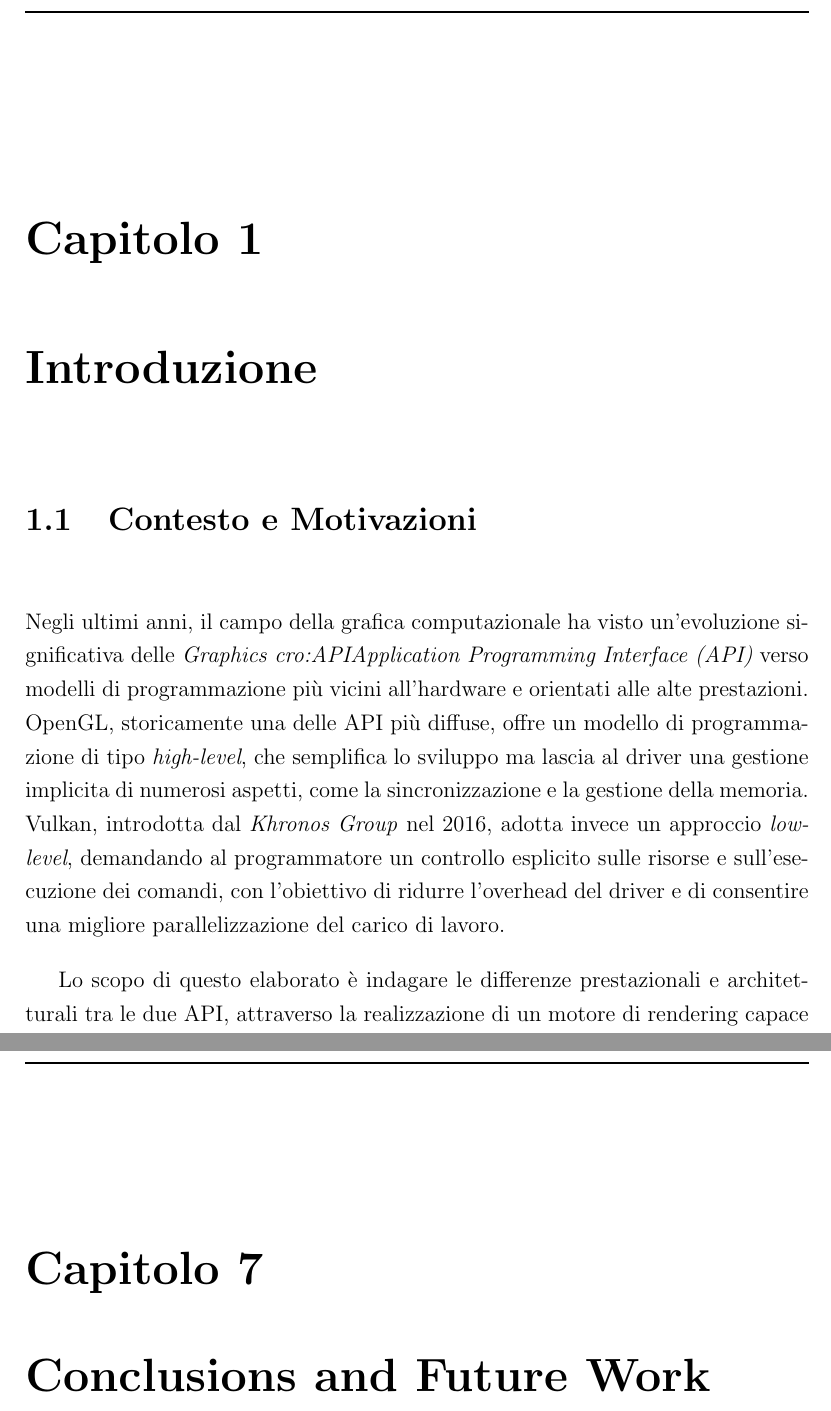
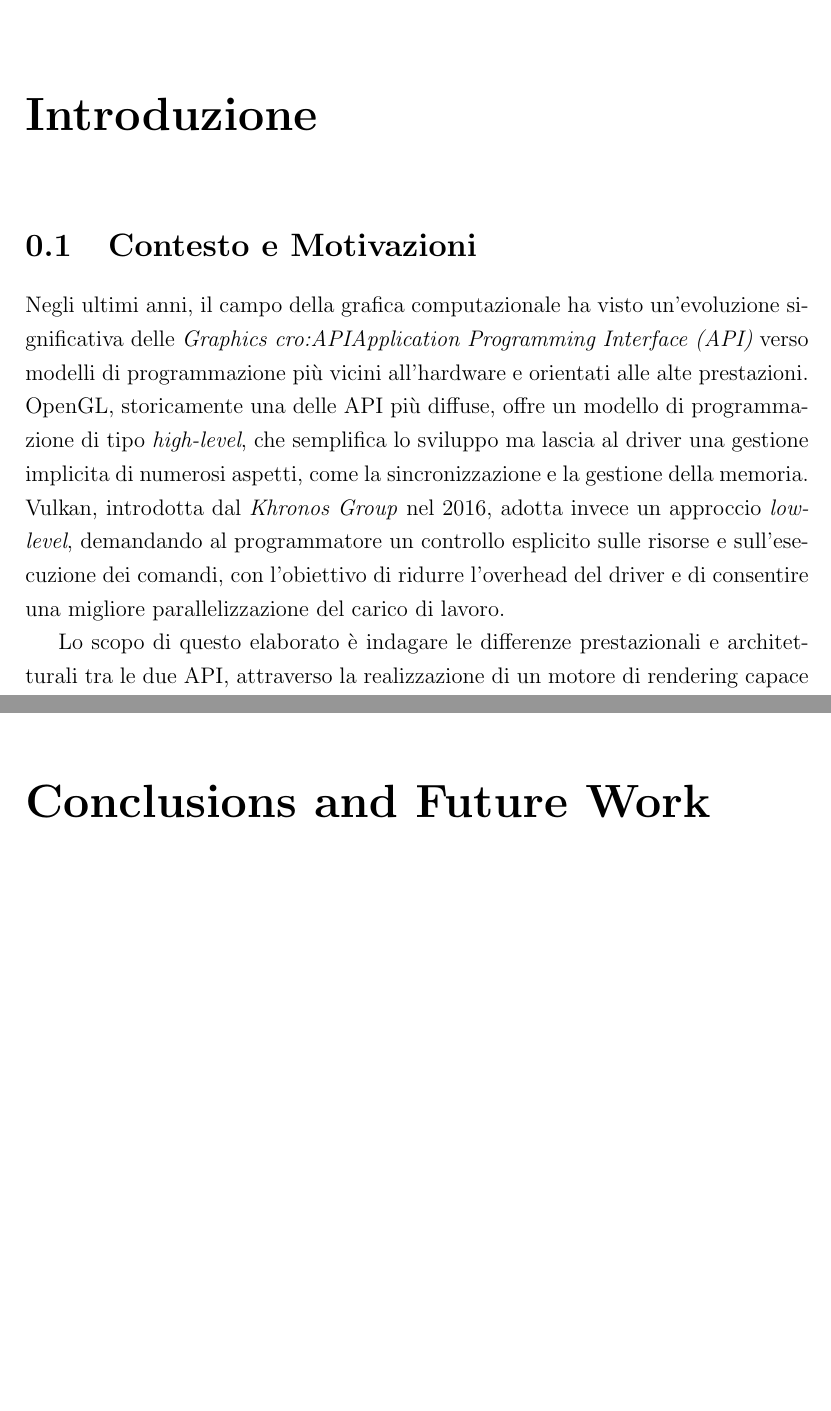
Before and after one commit to Fuwuffyi/thesis-project-tex, a LaTeX thesis (thesis-main.tex): two parts of pages 9 and 21 of 25, joined at a grey line, cut at the place of the change, the shorter picture padded with empty space. Compiled offline with pdfLaTeX.

Commit message:
Slight layout fixes

```diff
--- a/thesis-main.tex
+++ b/thesis-main.tex
@@ -45,8 +45,8 @@ Optional. Max a few lines.
 \mainmatter
 
 %----------------------------------------------------------------------------------------
-\chapter{Introduzione}
-\label{chap:introduzione}
+\chapterWithoutNumber{Introduzione}
+\label{chap:introduction}
 %----------------------------------------------------------------------------------------
 
 \section{Contesto e Motivazioni}
```
Also changed, not shown: thesis-main.tex (2 more changed lines).
